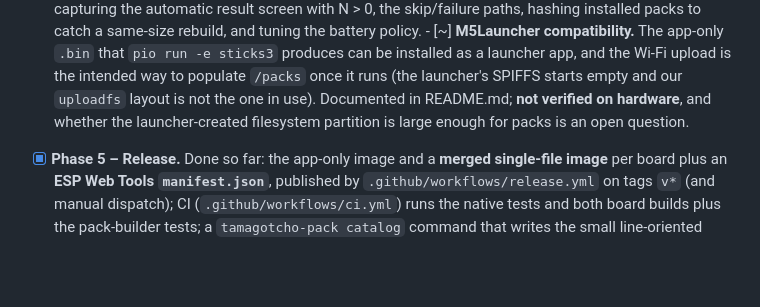
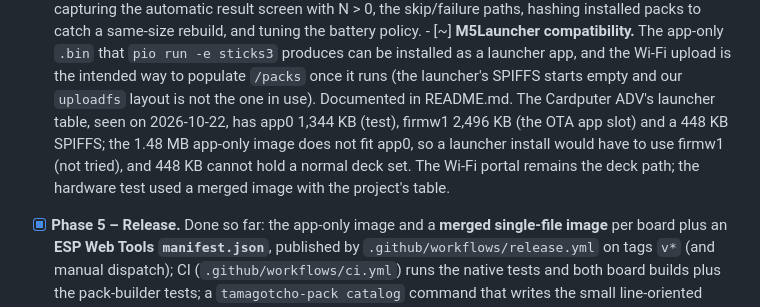
Before and after one commit to dcarnicer/tamagotcho, a Markdown page: docs/roadmap.md, the part around the change. Drawn GitHub-style; blank space fills up the shorter version.

```diff
--- a/docs/roadmap.md
+++ b/docs/roadmap.md
@@ -224,9 +224,13 @@ Scope for now: **kanji only** (no vocabulary decks).
         `pio run -e sticks3` produces can be installed as a launcher app, and
         the Wi-Fi upload is the intended way to populate `/packs` once it runs
         (the launcher's SPIFFS starts empty and our `uploadfs` layout is not the
-        one in use). Documented in README.md; **not verified on hardware**, and
-        whether the launcher-created filesystem partition is large enough for
-        packs is an open question.
+        one in use). Documented in README.md. The Cardputer ADV's launcher
+        table, seen on 2026-10-22, has app0 1,344 KB (test), firmw1 2,496 KB
+        (the OTA app slot) and a 448 KB SPIFFS; the 1.48 MB app-only image does
+        not fit app0, so a launcher install would have to use firmw1 (not
+        tried), and 448 KB cannot hold a normal deck set. The Wi-Fi portal
+        remains the deck path; the hardware test used a merged image with the
+        project's table.
 - [x] **Phase 5 – Release.** Done so far: the app-only image and a **merged
       single-file image** per board plus an **ESP Web Tools `manifest.json`**,
       published by `.github/workflows/release.yml` on tags `v*` (and manual
```
Also changed, not shown: docs/user-guide.md (+7 -5 lines).
